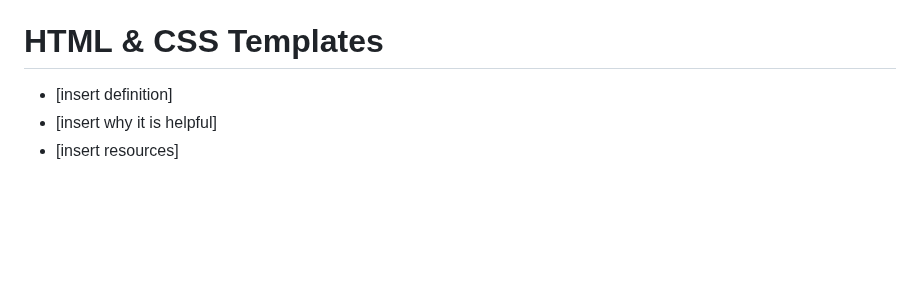
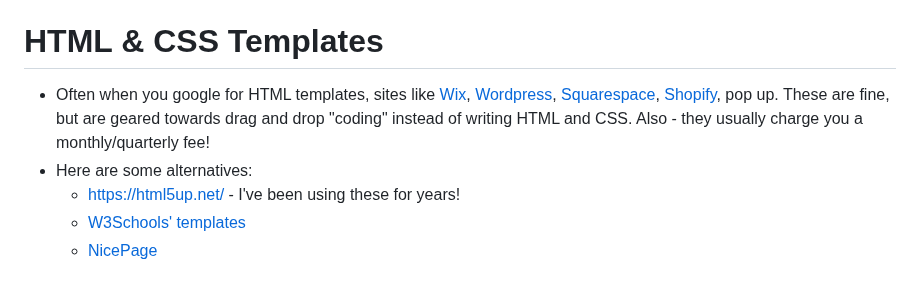
Before and after one commit to naomi789/learn-to-code, a Markdown page: full-notes.md, the part around one of its changes. Drawn GitHub-style; blank space fills up the shorter version.

Commit message:
templates

```diff
--- a/full-notes.md
+++ b/full-notes.md
@@ -277,6 +275,8 @@ SELECT * FROM helloworld WHERE phrase = "Hello, World!";
    - Other sites where you can host a website (eg, Squarespace, Wix)
 
 # HTML & CSS Templates
- - [insert definition]
- - [insert why it is helpful]
- - [insert resources]
+ - Often when you google for HTML templates, sites like [Wix](https://www.wix.com/), [Wordpress](https://wordpress.com/), [Squarespace](https://www.squarespace.com/), [Shopify](https://www.shopify.com/), pop up. These are fine, but are geared towards drag and drop "coding" instead of writing HTML and CSS. Also - they usually charge you a monthly/quarterly fee!
+ - Here are some alternatives:
+   - [https://html5up.net/](https://html5up.net/) - I've been using these for years!
+   - [W3Schools' templates](https://www.w3schools.com/w3css/w3css_templates.asp)
+   - [NicePage](https://nicepage.com/html-templates)
```
Also changed, not shown: other parts of full-notes.md (+0 -2 lines).
